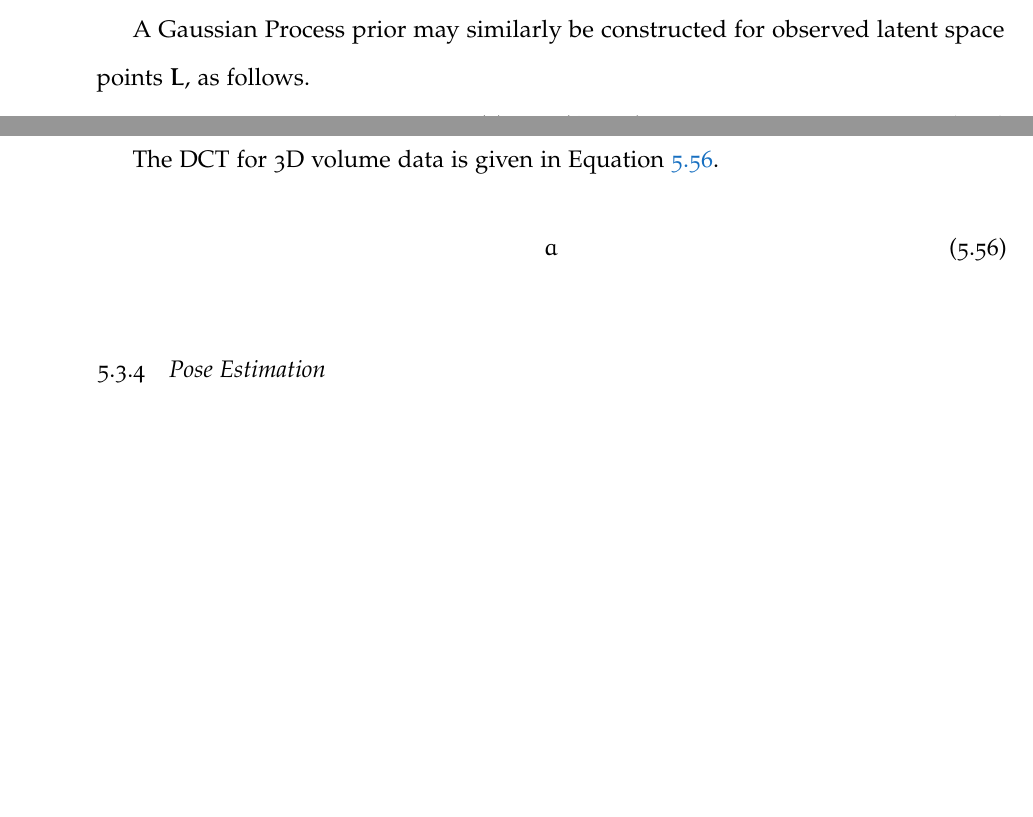
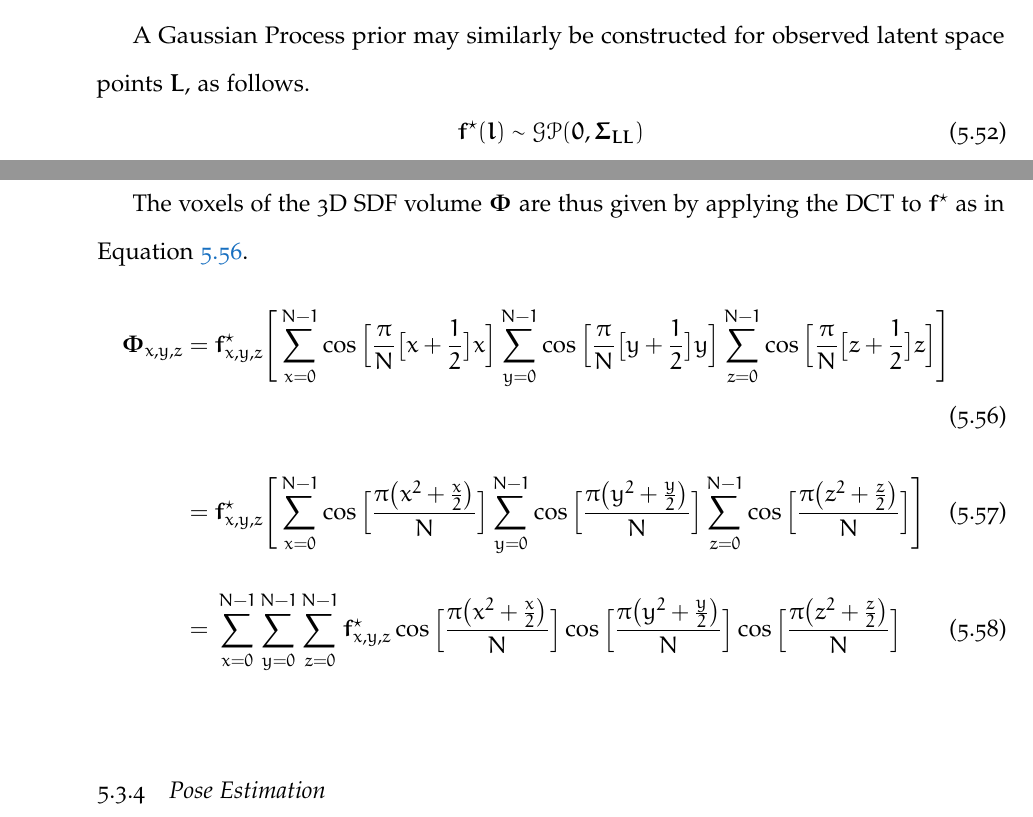
Before and after one commit to JackHunt/Thesis, a LaTeX thesis (thesis.tex, which reads chapters/shape_pose_pred.tex): two parts of pages 98 and 100 of 121, joined at a grey line, cut so that both start at the same text, the shorter picture padded with empty space. Compiled offline with pdfLaTeX.

Commit message:
Added DCT equation.

```diff
--- a/chapters/shape_pose_pred.tex
+++ b/chapters/shape_pose_pred.tex
@@ -536,11 +536,26 @@
 lower frequency harmonics of the DCT capture general structure and shape, whilst higher
 frequency harmonics capture finer detailed geometric features.
 
-The DCT for 3D volume data is given in Equation~\ref{eqn:spp_dct}.
-\begin{equation}
+The voxels of the 3D SDF volume \( \bm{\Phi} \) are thus given by applying the DCT to
+\( \bm{f}^{\star} \) as in Equation~\ref{eqn:spp_dct}.
+\begin{align}
   \label{eqn:spp_dct}
-  a
-\end{equation}
+  % Line 1.
+  \bm{\Phi}_{x, y, z} ={}& \bm{f}^{\star}_{x, y, z} \Bigg[
+  \sum_{x=0}^{N-1} \cos \Big[ \frac{\pi}{N} \big[ x + \frac{1}{2} \big] x \Big]
+  \sum_{y=0}^{N-1} \cos \Big[ \frac{\pi}{N} \big[ y + \frac{1}{2} \big] y \Big]
+  \sum_{z=0}^{N-1} \cos \Big[ \frac{\pi}{N} \big[ z + \frac{1}{2} \big] z \Big] \Bigg]\\
+  % Line 2.
+  ={}& \bm{f}^{\star}_{x, y, z} \Bigg[
+  \sum_{x=0}^{N-1} \cos \Big[ \frac{\pi \big( x^{2} + \frac{x}{2} \big)}{N} \Big]
+  \sum_{y=0}^{N-1} \cos \Big[ \frac{\pi \big( y^{2} + \frac{y}{2} \big)}{N} \Big]
+  \sum_{z=0}^{N-1} \cos \Big[ \frac{\pi \big( z^{2} + \frac{z}{2} \big)}{N} \Big] \Bigg]\\
+  % Line 3.
+  ={}& \sum_{x=0}^{N-1} \sum_{y=0}^{N-1} \sum_{z=0}^{N-1} \bm{f}^{\star}_{x, y, z}
+  \cos \Big[ \frac{\pi \big( x^{2} + \frac{x}{2} \big)}{N} \Big]
+  \cos \Big[ \frac{\pi \big( y^{2} + \frac{y}{2} \big)}{N} \Big]
+  \cos \Big[ \frac{\pi \big( z^{2} + \frac{z}{2} \big)}{N} \Big]
+\end{align}
 % on prediction, IDCT used (same harmonics) - maybe show some figures??
 % give IDCT and gradient (for backpropagation).
 % show grad of idct is idct(grad)
```
Also changed, not shown: chapters/__latexindent_temp.tex (+1 -1 lines), chapters/shape_pose_pred.tex (10 more changed lines).
